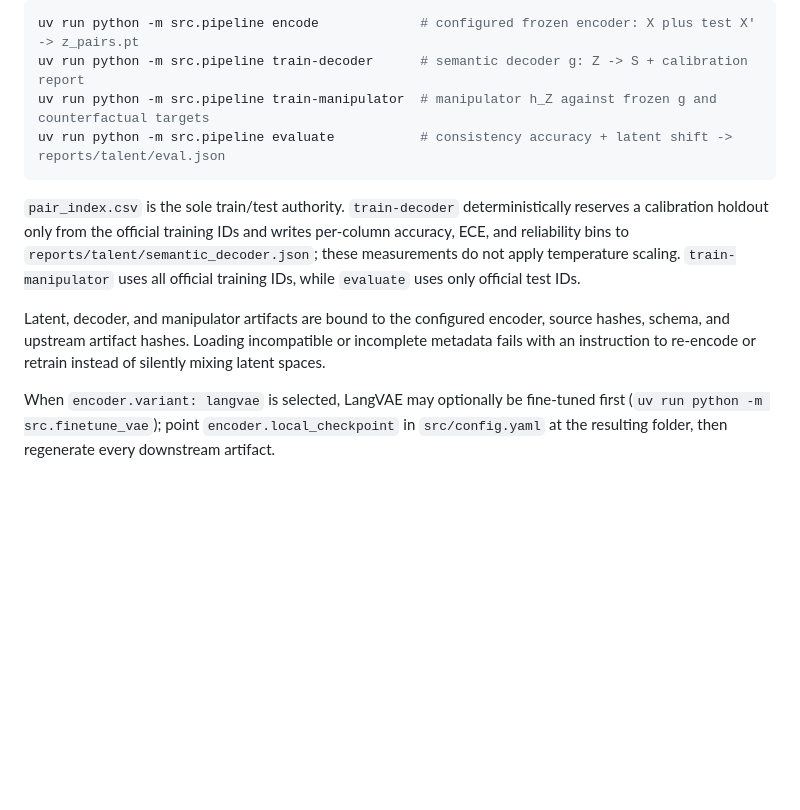
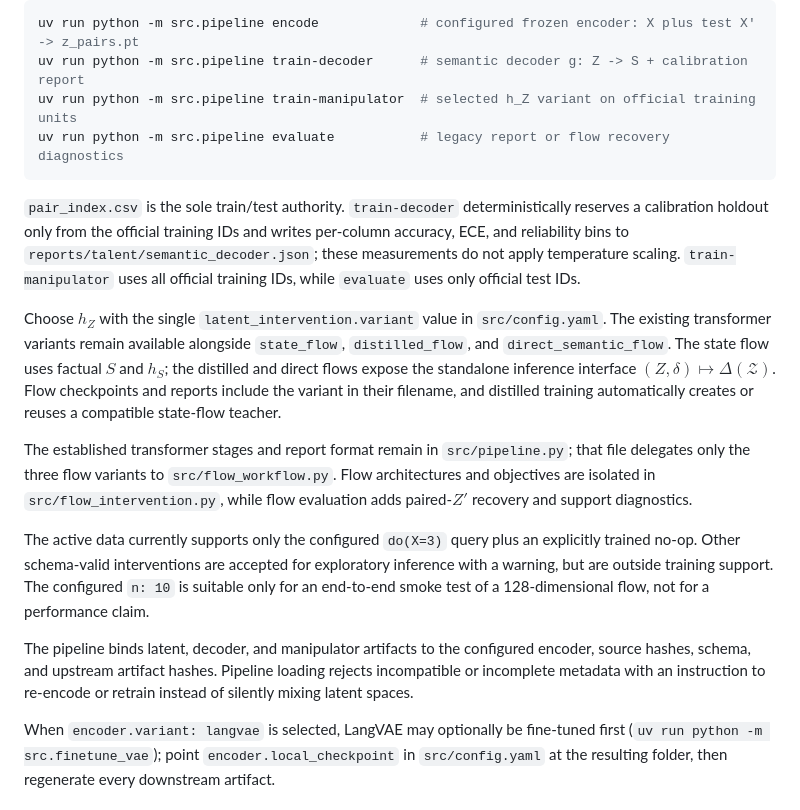
Before and after one commit to kestelnadomu/latent_intervention, a Markdown page: README.md, the part around the change. Rendered like a GitHub page; blank space fills up the shorter version.

Commit message:
flow Dokumentationen

````diff
--- a/README.md
+++ b/README.md
@@ -84,13 +84,19 @@ Paired latent encoding and the existing training/evaluation stages use `src/conf
 ```bash
 uv run python -m src.pipeline encode             # configured frozen encoder: X plus test X' -> z_pairs.pt
 uv run python -m src.pipeline train-decoder      # semantic decoder g: Z -> S + calibration report
-uv run python -m src.pipeline train-manipulator  # manipulator h_Z against frozen g and counterfactual targets
-uv run python -m src.pipeline evaluate           # consistency accuracy + latent shift -> reports/talent/eval.json
+uv run python -m src.pipeline train-manipulator  # selected h_Z variant on official training units
+uv run python -m src.pipeline evaluate           # legacy report or flow recovery diagnostics
 ```
 
 `pair_index.csv` is the sole train/test authority. `train-decoder` deterministically reserves a calibration holdout only from the official training IDs and writes per-column accuracy, ECE, and reliability bins to `reports/talent/semantic_decoder.json`; these measurements do not apply temperature scaling. `train-manipulator` uses all official training IDs, while `evaluate` uses only official test IDs.
 
-Latent, decoder, and manipulator artifacts are bound to the configured encoder, source hashes, schema, and upstream artifact hashes. Loading incompatible or incomplete metadata fails with an instruction to re-encode or retrain instead of silently mixing latent spaces.
+Choose $h_Z$ with the single `latent_intervention.variant` value in `src/config.yaml`. The existing transformer variants remain available alongside `state_flow`, `distilled_flow`, and `direct_semantic_flow`. The state flow uses factual $S$ and $h_S$; the distilled and direct flows expose the standalone inference interface $(Z,\delta)\mapsto\Delta(\mathcal Z)$. Flow checkpoints and reports include the variant in their filename, and distilled training automatically creates or reuses a compatible state-flow teacher.
+
+The established transformer stages and report format remain in `src/pipeline.py`; that file delegates only the three flow variants to `src/flow_workflow.py`. Flow architectures and objectives are isolated in `src/flow_intervention.py`, while flow evaluation adds paired-$Z'$ recovery and support diagnostics.
+
+The active data currently supports only the configured `do(X=3)` query plus an explicitly trained no-op. Other schema-valid interventions are accepted for exploratory inference with a warning, but are outside training support. The configured `n: 10` is suitable only for an end-to-end smoke test of a 128-dimensional flow, not for a performance claim.
+
+The pipeline binds latent, decoder, and manipulator artifacts to the configured encoder, source hashes, schema, and upstream artifact hashes. Pipeline loading rejects incompatible or incomplete metadata with an instruction to re-encode or retrain instead of silently mixing latent spaces.
 
 When `encoder.variant: langvae` is selected, LangVAE may optionally be fine-tuned first (`uv run python -m src.finetune_vae`); point `encoder.local_checkpoint` in `src/config.yaml` at the resulting folder, then regenerate every downstream artifact.
 
````
Also changed, not shown: docs/architecture/latent_intervention.md (+67 -10 lines), notes/philip/setup_revised.md (added, +204 -0 lines).
